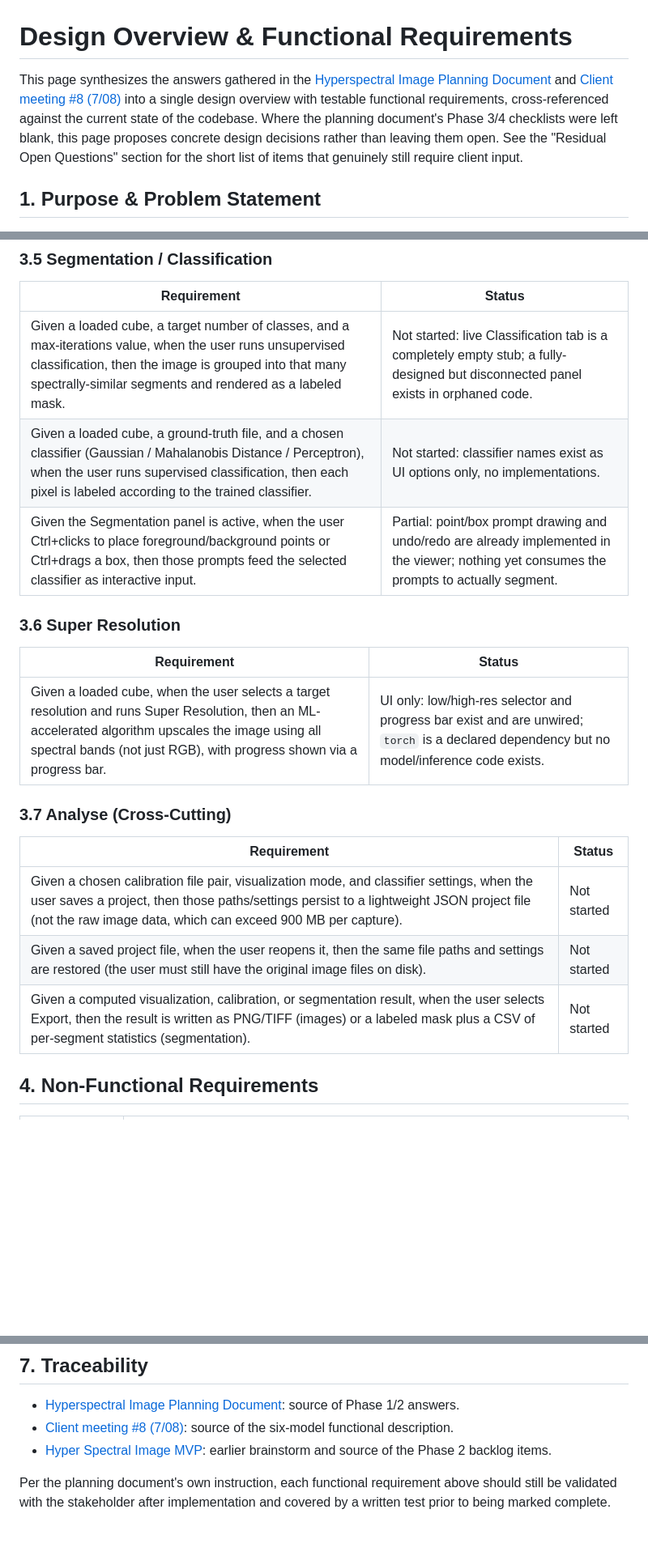
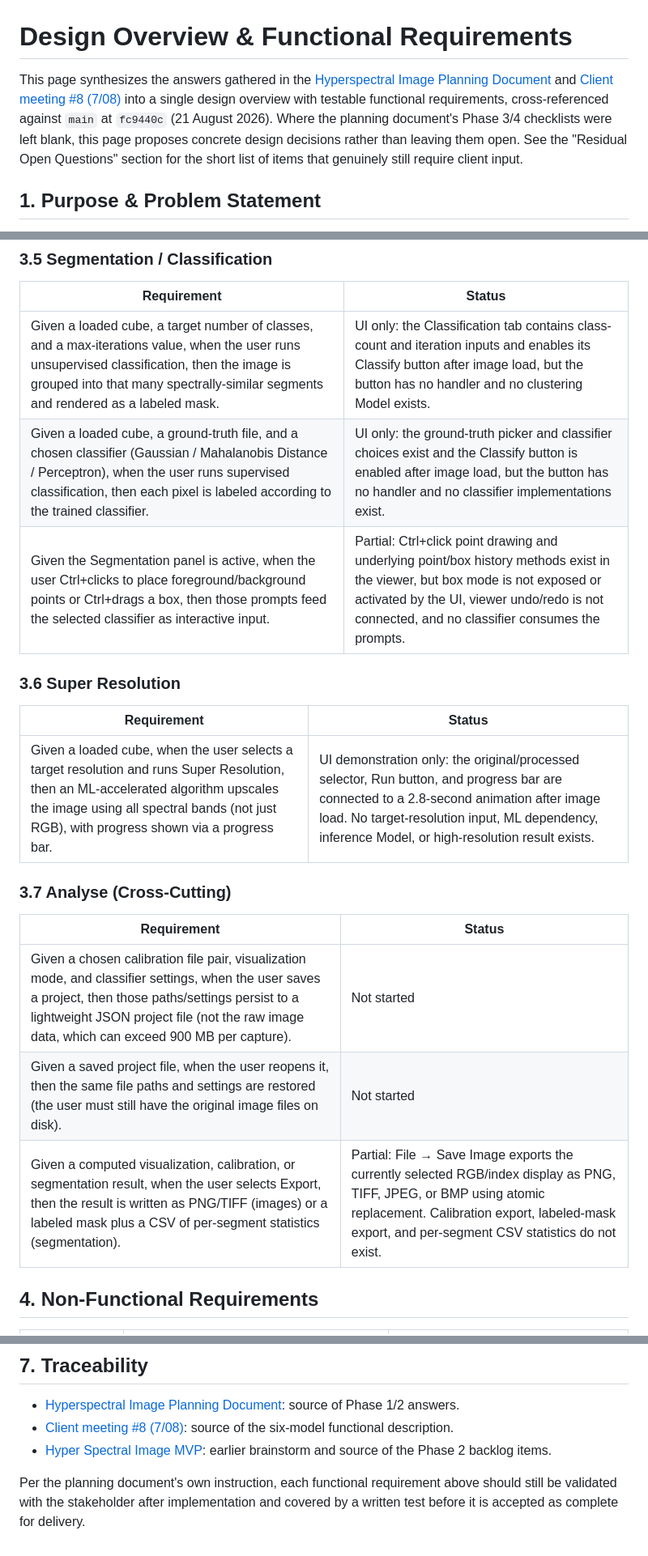
Before and after one commit to Techlauncher-LeafAnalyzer/Hyperspectral-Image-Inspector, a Markdown page: docs/functional-requirements.md, 3 parts joined by grey strips. Shown at 81% size. GitHub-like rendering; blank space fills up the shorter version.

```diff
--- a/docs/functional-requirements.md
+++ b/docs/functional-requirements.md
@@ -1,6 +1,6 @@
 # Design Overview &amp; Functional Requirements
 
-This page synthesizes the answers gathered in the [Hyperspectral Image Planning Document](https://leaf2qr.atlassian.net/wiki/spaces/L/pages/16416770) and [Client meeting #8 (7/08)](https://leaf2qr.atlassian.net/wiki/spaces/L/pages/16580683) into a single design overview with testable functional requirements, cross-referenced against the current state of the codebase. Where the planning document's Phase 3/4 checklists were left blank, this page proposes concrete design decisions rather than leaving them open. See the "Residual Open Questions" section for the short list of items that genuinely still require client input.
+This page synthesizes the answers gathered in the [Hyperspectral Image Planning Document](https://leaf2qr.atlassian.net/wiki/spaces/L/pages/16416770) and [Client meeting #8 (7/08)](https://leaf2qr.atlassian.net/wiki/spaces/L/pages/16580683) into a single design overview with testable functional requirements, cross-referenced against `main` at `fc9440c` (21 August 2026). Where the planning document's Phase 3/4 checklists were left blank, this page proposes concrete design decisions rather than leaving them open. See the "Residual Open Questions" section for the short list of items that genuinely still require client input.
 
 ## 1. Purpose & Problem Statement
 
@@ -61,15 +68,15 @@ Requirements are written as Given/When/Then acceptance criteria, per the format
 
 | Requirement | Status |
 | --- | --- |
-| Given a loaded cube, a target number of classes, and a max-iterations value, when the user runs unsupervised classification, then the image is grouped into that many spectrally-similar segments and rendered as a labeled mask. | Not started: live Classification tab is a completely empty stub; a fully-designed but disconnected panel exists in orphaned code. |
-| Given a loaded cube, a ground-truth file, and a chosen classifier (Gaussian / Mahalanobis Distance / Perceptron), when the user runs supervised classification, then each pixel is labeled according to the trained classifier. | Not started: classifier names exist as UI options only, no implementations. |
-| Given the Segmentation panel is active, when the user Ctrl+clicks to place foreground/background points or Ctrl+drags a box, then those prompts feed the selected classifier as interactive input. | Partial: point/box prompt drawing and undo/redo are already implemented in the viewer; nothing yet consumes the prompts to actually segment. |
+| Given a loaded cube, a target number of classes, and a max-iterations value, when the user runs unsupervised classification, then the image is grouped into that many spectrally-similar segments and rendered as a labeled mask. | UI only: the Classification tab contains class-count and iteration inputs and enables its Classify button after image load, but the button has no handler and no clustering Model exists. |
+| Given a loaded cube, a ground-truth file, and a chosen classifier (Gaussian / Mahalanobis Distance / Perceptron), when the user runs supervised classification, then each pixel is labeled according to the trained classifier. | UI only: the ground-truth picker and classifier choices exist and the Classify button is enabled after image load, but the button has no handler and no classifier implementations exist. |
+| Given the Segmentation panel is active, when the user Ctrl+clicks to place foreground/background points or Ctrl+drags a box, then those prompts feed the selected classifier as interactive input. | Partial: Ctrl+click point drawing and underlying point/box history methods exist in the viewer, but box mode is not exposed or activated by the UI, viewer undo/redo is not connected, and no classifier consumes the prompts. |
 
 ### 3.6 Super Resolution
 
 | Requirement | Status |
 | --- | --- |
-| Given a loaded cube, when the user selects a target resolution and runs Super Resolution, then an ML-accelerated algorithm upscales the image using all spectral bands (not just RGB), with progress shown via a progress bar. | UI only: low/high-res selector and progress bar exist and are unwired; `torch` is a declared dependency but no model/inference code exists. |
+| Given a loaded cube, when the user selects a target resolution and runs Super Resolution, then an ML-accelerated algorithm upscales the image using all spectral bands (not just RGB), with progress shown via a progress bar. | UI demonstration only: the original/processed selector, Run button, and progress bar are connected to a 2.8-second animation after image load. No target-resolution input, ML dependency, inference Model, or high-resolution result exists. |
 
 ### 3.7 Analyse (Cross-Cutting)
 
@@ -77,7 +84,7 @@ Requirements are written as Given/When/Then acceptance criteria, per the format
 | --- | --- |
 | Given a chosen calibration file pair, visualization mode, and classifier settings, when the user saves a project, then those paths/settings persist to a lightweight JSON project file (not the raw image data, which can exceed 900 MB per capture). | Not started |
 | Given a saved project file, when the user reopens it, then the same file paths and settings are restored (the user must still have the original image files on disk). | Not started |
-| Given a computed visualization, calibration, or segmentation result, when the user selects Export, then the result is written as PNG/TIFF (images) or a labeled mask plus a CSV of per-segment statistics (segmentation). | Not started |
+| Given a computed visualization, calibration, or segmentation result, when the user selects Export, then the result is written as PNG/TIFF (images) or a labeled mask plus a CSV of per-segment statistics (segmentation). | Partial: File → Save Image exports the currently selected RGB/index display as PNG, TIFF, JPEG, or BMP using atomic replacement. Calibration export, labeled-mask export, and per-segment CSV statistics do not exist. |
 
 ## 4. Non-Functional Requirements
 
@@ -114,4 +121,4 @@ The following items still require client input:
 - [Client meeting #8 (7/08)](https://leaf2qr.atlassian.net/wiki/spaces/L/pages/16580683): source of the six-model functional description.
 - [Hyper Spectral Image MVP](https://leaf2qr.atlassian.net/wiki/spaces/L/pages/15695881): earlier brainstorm and source of the Phase 2 backlog items.
 
-Per the planning document's own instruction, each functional requirement above should still be validated with the stakeholder after implementation and covered by a written test prior to being marked complete.
+Per the planning document's own instruction, each functional requirement above should still be validated with the stakeholder after implementation and covered by a written test before it is accepted as complete for delivery.
```
Also changed, not shown: other parts of docs/functional-requirements.md (+26 -19 lines).
